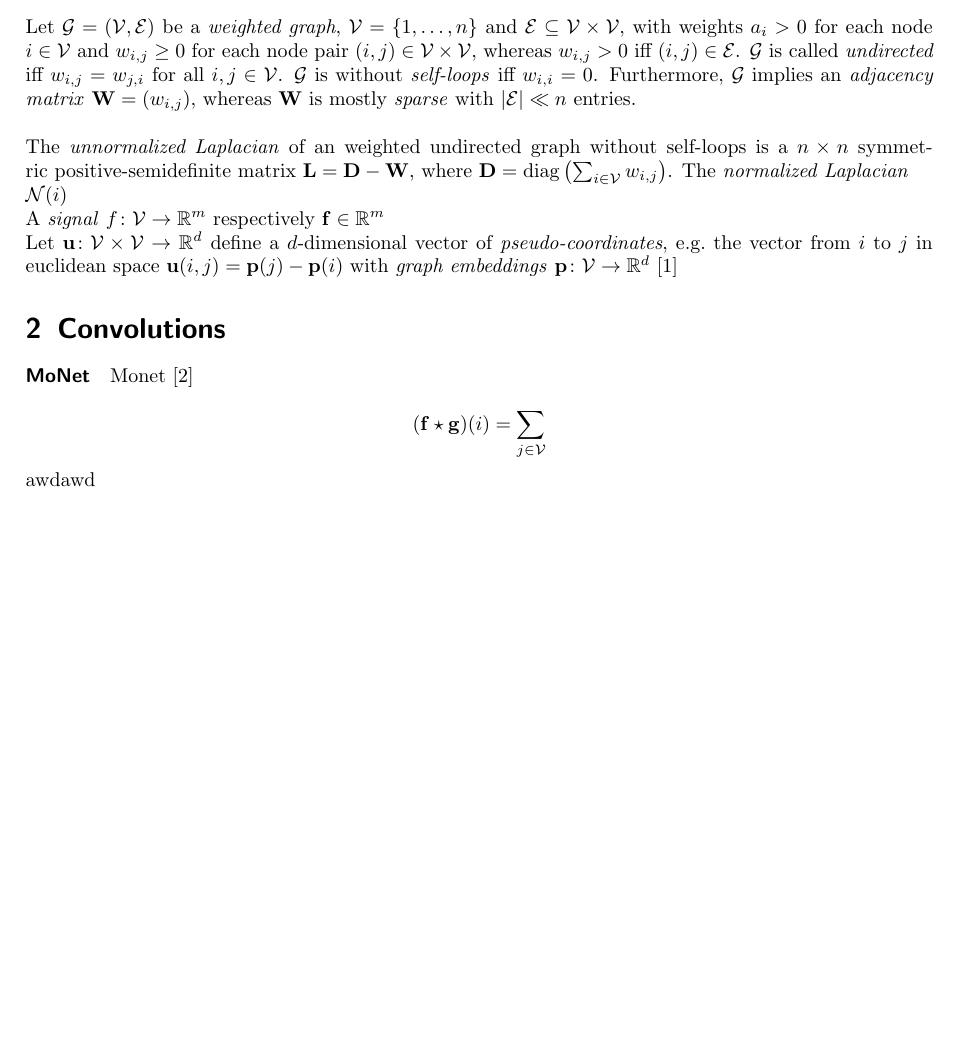
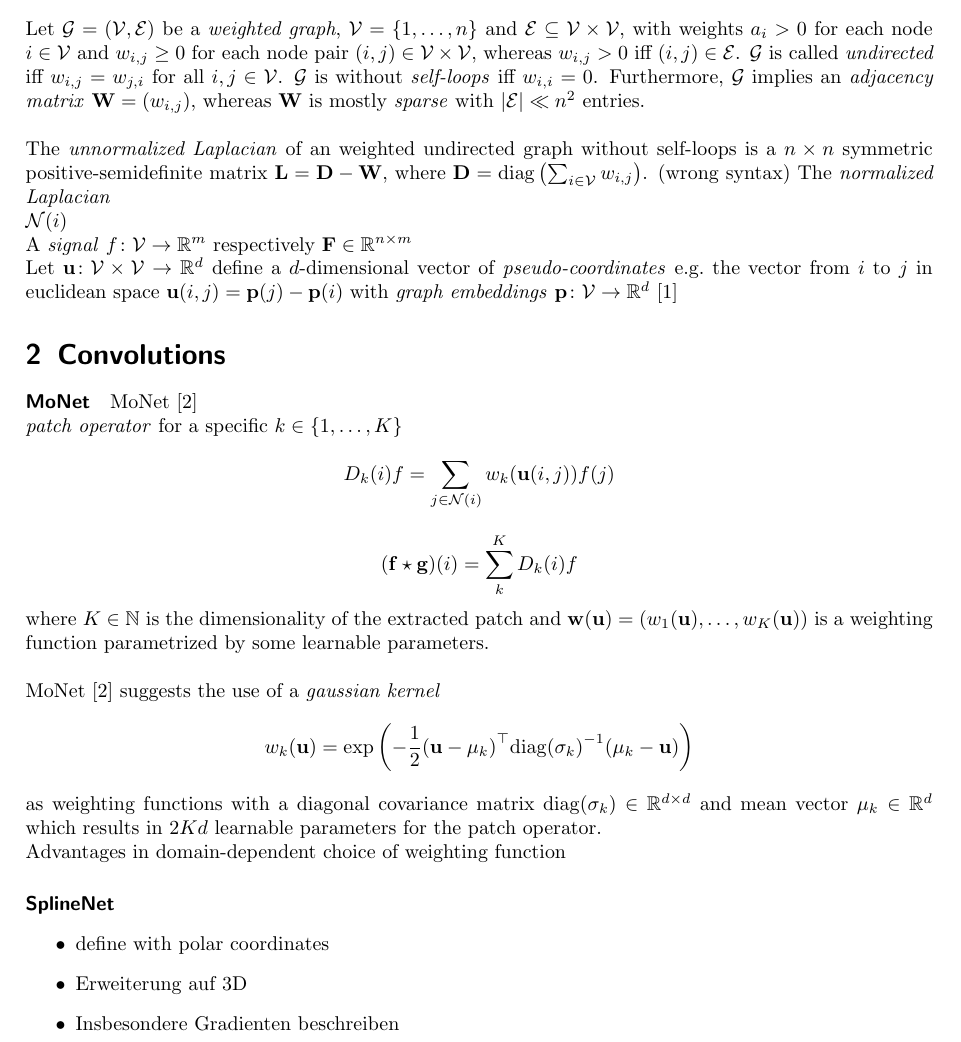
Before and after one commit to rusty1s/deep-learning-cheatsheet, a LaTeX document (convolutions/graphs.tex): part of the page before the commit and part of page 1 of 2 after it, cut so that both start at the same text, the shorter picture padded with empty space. Compiled offline with pdfLaTeX.

Commit message:
added monet

```diff
--- a/convolutions/graphs.tex
+++ b/convolutions/graphs.tex
@@ -18,28 +18,49 @@
 Let $\mathcal{G} = (\mathcal{V}, \mathcal{E})$ be a \emph{weighted graph}, $\mathcal{V} = \{1, \ldots, n\}$ and $\mathcal{E} \subseteq \mathcal{V} \times \mathcal{V}$, with weights $a_i > 0$ for each node $i \in \mathcal{V}$ and $w_{i,j} \geq 0$ for each node pair $(i, j) \in \mathcal{V} \times \mathcal{V}$, whereas $w_{i,j} > 0$ iff $(i, j) \in \mathcal{E}$.
 $\mathcal{G}$ is called \emph{undirected} iff $w_{i,j} = w_{j,i}$ for all $i,j \in \mathcal{V}$.
 $\mathcal{G}$ is without \emph{self-loops} iff $w_{i,i} = 0$.
-Furthermore, $\mathcal{G}$ implies an \emph{adjacency matrix} $\mathbf{W} = \left( w_{i,j} \right)$, whereas $\mathbf{W}$ is mostly \emph{sparse} with $|\mathcal{E}| \ll n$ entries.
+Furthermore, $\mathcal{G}$ implies an \emph{adjacency matrix} $\mathbf{W} = \left( w_{i,j} \right)$, whereas $\mathbf{W}$ is mostly \emph{sparse} with $|\mathcal{E}| \ll n^2$ entries.
 \\\\
-The \emph{unnormalized Laplacian} of an weighted undirected graph without self-loops is a $n \times n$ symmetric positive-semidefinite matrix $\mathbf{L} = \mathbf{D} - \mathbf{W}$, where $\mathbf{D} = \mathrm{diag}\left( \sum_{i \in \mathcal{V}} w_{i,j}\right)$.
+The \emph{unnormalized Laplacian} of an weighted undirected graph without self-loops is a $n \times n$ symmetric positive-semidefinite matrix $\mathbf{L} = \mathbf{D} - \mathbf{W}$, where $\mathbf{D} = \mathrm{diag}\left( \sum_{i \in \mathcal{V}} w_{i,j}\right)$. (wrong syntax)
 The \emph{normalized Laplacian}
 
 $\mathcal{N}(i)$
 
-A \emph{signal} $f \colon \mathcal{V} \to \mathbb{R}^m$ respectively $\mathbf{f} \in \mathbb{R}^m$
+A \emph{signal} $f \colon \mathcal{V} \to \mathbb{R}^m$ respectively $\mathbf{F} \in \mathbb{R}^{n \times m}$
 
-Let $\mathbf{u} \colon \mathcal{V} \times \mathcal{V} \to \mathbb{R}^d$ define a $d$-dimensional vector of \emph{pseudo-coordinates}, e.g.\ the vector from $i$ to $j$ in euclidean space $\mathbf{u}(i,j) = \mathbf{p}(j) - \mathbf{p}(i)$ with \emph{graph embeddings} $\mathbf{p} \colon \mathcal{V} \to \mathbb{R}^d$
+Let $\mathbf{u} \colon \mathcal{V} \times \mathcal{V} \to \mathbb{R}^d$ define a $d$-dimensional vector of \emph{pseudo-coordinates}
+e.g.\ the vector from $i$ to $j$ in euclidean space $\mathbf{u}(i,j) = \mathbf{p}(j) - \mathbf{p}(i)$ with \emph{graph embeddings} $\mathbf{p} \colon \mathcal{V} \to \mathbb{R}^d$
 \cite{Bronstein2017}
 
 \section{Convolutions}
 
-\paragraph{MoNet} Monet~\cite{Monti2016}
+\paragraph{MoNet} MoNet~\cite{Monti2016}
+
+\emph{patch operator} for a specific $k \in \{ 1, \ldots, K \}$
+\begin{equation*}
+  D_k(i)f = \sum_{j \in \mathcal{N}(i)} w_k(\mathbf{u}(i, j)) f(j)
+\end{equation*}
 
 \begin{equation*}
-  (\mathbf{f} \star \mathbf{g})(i) = \sum_{j \in \mathcal{V}}
+  (\mathbf{f} \star \mathbf{g})(i) = \sum_k^K D_k(i)f
+\end{equation*}
+where $K \in \mathbb{N}$ is the dimensionality of the extracted patch and $\mathbf{w}(\mathbf{u}) = (w_1(\mathbf{u}), \ldots, w_K(\mathbf{u}))$ is a weighting function parametrized by some learnable parameters.
+\\\\
+MoNet~\cite{Monti2016} suggests the use of a \emph{gaussian kernel}
+\begin{equation*}
+  w_k(\mathbf{u}) = \exp \left(-\frac{1}{2} {(\mathbf{u} - \mathbf{\mu}_k)}^{\top} {\mathrm{diag}(\mathbf{\sigma}_k)}^{-1} (\mathbf{\mu}_k - \mathbf{u}) \right)
 \end{equation*}
 
+as weighting functions with a diagonal covariance matrix $\mathrm{diag}(\mathbf{\sigma}_k) \in \mathbb{R}^{d \times d}$ and mean vector $\mathbf{\mu}_k \in \mathbb{R}^d$ which results in $2Kd$ learnable parameters for the patch operator.
 
-awdawd
+Advantages in domain-dependent choice of weighting function
+
+\paragraph{SplineNet}
+
+\begin{itemize}
+  \item define with polar coordinates
+  \item Erweiterung auf 3D
+  \item Insbesondere Gradienten beschreiben
+\end{itemize}
 
 \bibliographystyle{plain}
 \bibliography{bibliography}
```
